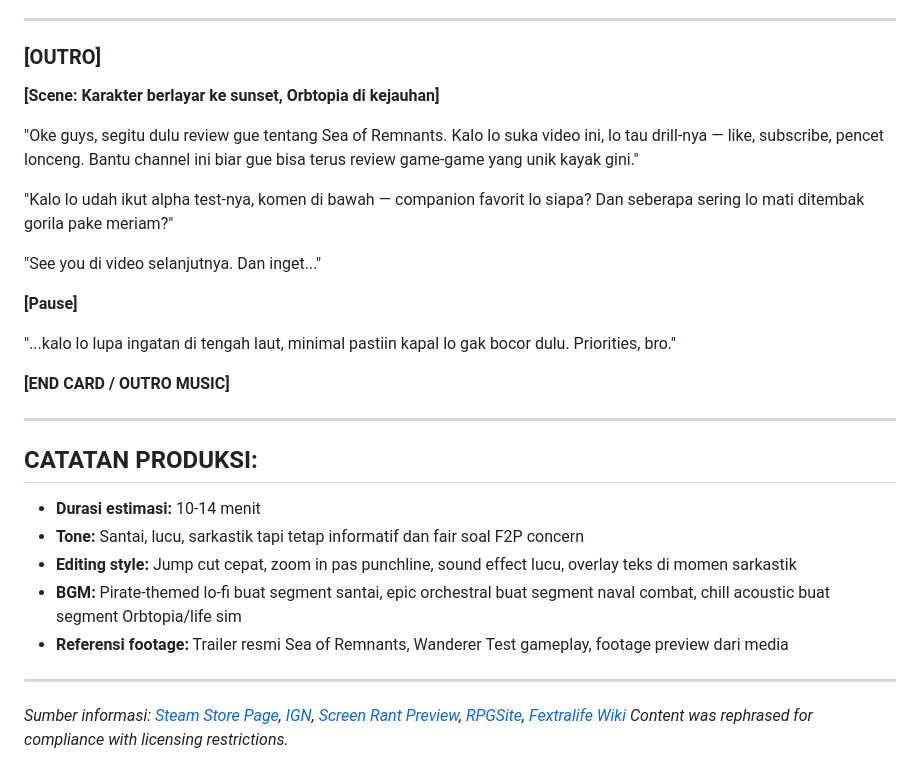
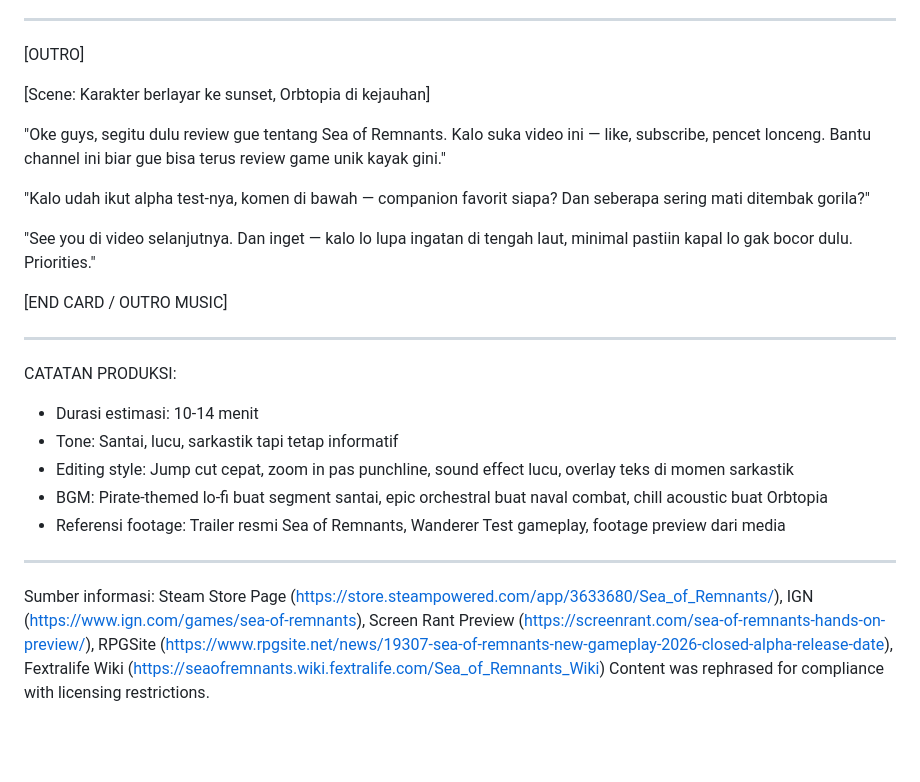
Before and after one commit to logensay62-dot/kiro-aihelping, a Markdown page: naskah-review-sea-of-remnants.md, the part around one of its changes. Rendered like a GitHub page; blank space fills up the shorter version.

```diff
--- a/naskah-review-sea-of-remnants.md
+++ b/naskah-review-sea-of-remnants.md
@@ -147,32 +148,33 @@
 
 ---
 
-### [OUTRO]
 
-**[Scene: Karakter berlayar ke sunset, Orbtopia di kejauhan]**
+[OUTRO]
 
-"Oke guys, segitu dulu review gue tentang Sea of Remnants. Kalo lo suka video ini, lo tau drill-nya — like, subscribe, pencet lonceng. Bantu channel ini biar gue bisa terus review game-game yang unik kayak gini."
+[Scene: Karakter berlayar ke sunset, Orbtopia di kejauhan]
 
-"Kalo lo udah ikut alpha test-nya, komen di bawah — companion favorit lo siapa? Dan seberapa sering lo mati ditembak gorila pake meriam?"
+"Oke guys, segitu dulu review gue tentang Sea of Remnants. Kalo suka video ini — like, subscribe, pencet lonceng. Bantu channel ini biar gue bisa terus review game unik kayak gini."
 
-"See you di video selanjutnya. Dan inget..."
+"Kalo udah ikut alpha test-nya, komen di bawah — companion favorit siapa? Dan seberapa sering mati ditembak gorila?"
 
-**[Pause]**
+"See you di video selanjutnya. Dan inget — kalo lo lupa ingatan di tengah laut, minimal pastiin kapal lo gak bocor dulu. Priorities."
 
-"...kalo lo lupa ingatan di tengah laut, minimal pastiin kapal lo gak bocor dulu. Priorities, bro."
+[END CARD / OUTRO MUSIC]
 
-**[END CARD / OUTRO MUSIC]**
 
 ---
 
-## CATATAN PRODUKSI:
-- **Durasi estimasi:** 10-14 menit
-- **Tone:** Santai, lucu, sarkastik tapi tetap informatif dan fair soal F2P concern
-- **Editing style:** Jump cut cepat, zoom in pas punchline, sound effect lucu, overlay teks di momen sarkastik
-- **BGM:** Pirate-themed lo-fi buat segment santai, epic orchestral buat segment naval combat, chill acoustic buat segment Orbtopia/life sim
-- **Referensi footage:** Trailer resmi Sea of Remnants, Wanderer Test gameplay, footage preview dari media
+
+CATATAN PRODUKSI:
+- Durasi estimasi: 10-14 menit
+- Tone: Santai, lucu, sarkastik tapi tetap informatif
+- Editing style: Jump cut cepat, zoom in pas punchline, sound effect lucu, overlay teks di momen sarkastik
+- BGM: Pirate-themed lo-fi buat segment santai, epic orchestral buat naval combat, chill acoustic buat Orbtopia
+- Referensi footage: Trailer resmi Sea of Remnants, Wanderer Test gameplay, footage preview dari media
+
 
 ---
 
-*Sumber informasi: [Steam Store Page](https://store.steampowered.com/app/3633680/Sea_of_Remnants/), [IGN](https://www.ign.com/games/sea-of-remnants), [Screen Rant Preview](https://screenrant.com/sea-of-remnants-hands-on-preview/), [RPGSite](https://www.rpgsite.net/news/19307-sea-of-remnants-new-gameplay-2026-closed-alpha-release-date), [Fextralife Wiki](https://seaofremnants.wiki.fextralife.com/Sea_of_Remnants_Wiki)*
-*Content was rephrased for compliance with licensing restrictions.*
+
+Sumber informasi: Steam Store Page (https://store.steampowered.com/app/3633680/Sea_of_Remnants/), IGN (https://www.ign.com/games/sea-of-remnants), Screen Rant Preview (https://screenrant.com/sea-of-remnants-hands-on-preview/), RPGSite (https://www.rpgsite.net/news/19307-sea-of-remnants-new-gameplay-2026-closed-alpha-release-date), Fextralife Wiki (https://seaofremnants.wiki.fextralife.com/Sea_of_Remnants_Wiki)
+Content was rephrased for compliance with licensing restrictions.
```
Also changed, not shown: other parts of naskah-review-sea-of-remnants.md (+66 -65 lines).
